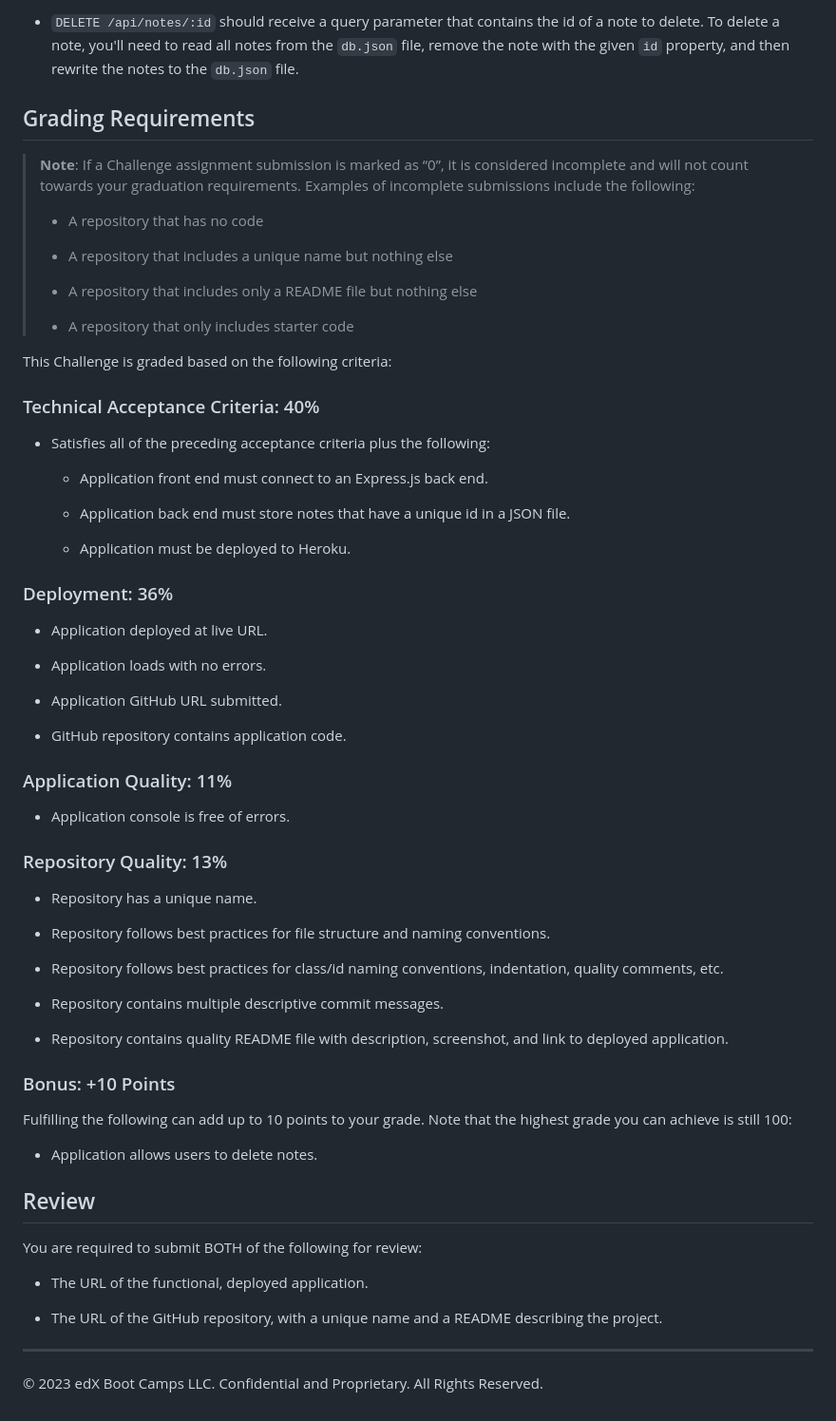
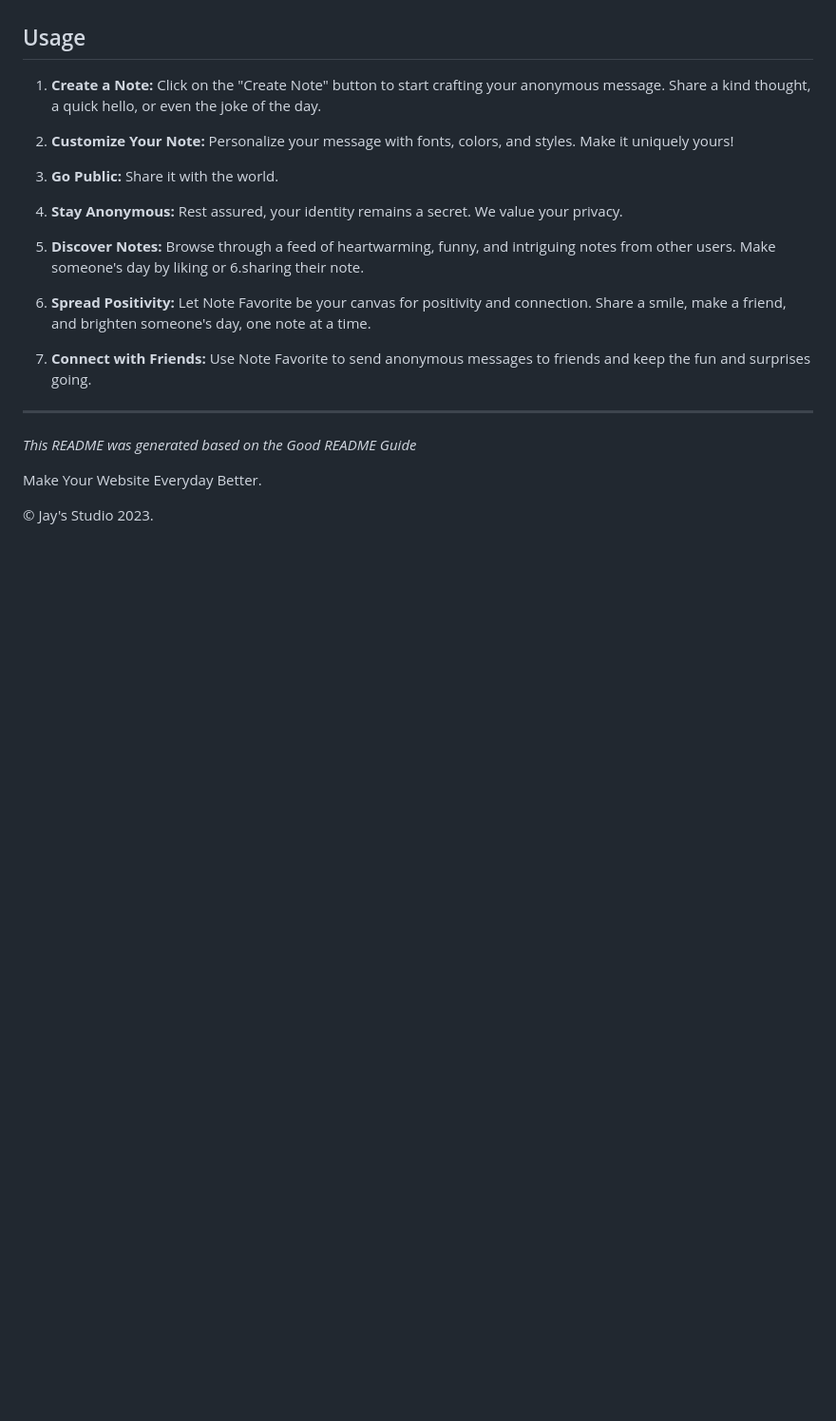
Before and after one commit to Truecoding4life/Note-Favorite, a Markdown page: README.md, the part around the change printed below. Shown: that part at 95% size. Drawn GitHub-style; blank space fills up the shorter version.

```diff
--- a/README.md
+++ b/README.md
@@ -60,69 +42,28 @@ You haven’t learned how to handle DELETE requests, but this application offers
 
-* `DELETE /api/notes/:id` should receive a query parameter that contains the id of a note to delete. To delete a note, you'll need to read all notes from the `db.json` file, remove the note with the given `id` property, and then rewrite the notes to the `db.json` file.
 
-## Grading Requirements
 
-> **Note**: If a Challenge assignment submission is marked as “0”, it is considered incomplete and will not count towards your graduation requirements. Examples of incomplete submissions include the following:
->
-> * A repository that has no code
->
-> * A repository that includes a unique name but nothing else
->
-> * A repository that includes only a README file but nothing else
->
-> * A repository that only includes starter code
 
-This Challenge is graded based on the following criteria:
+## Usage
 
-### Technical Acceptance Criteria: 40%
+1. **Create a Note:** Click on the "Create Note" button to start crafting your anonymous message. Share a kind thought, a quick hello, or even the joke of the day.
 
-* Satisfies all of the preceding acceptance criteria plus the following:
+2. **Customize Your Note:** Personalize your message with fonts, colors, and styles. Make it uniquely yours!
 
-  * Application front end must connect to an Express.js back end.
+3. **Go Public:** Share it with the world.
 
-  * Application back end must store notes that have a unique id in a JSON file.
+4. **Stay Anonymous:** Rest assured, your identity remains a secret. We value your privacy.
 
-  * Application must be deployed to Heroku.
+5. **Discover Notes:** Browse through a feed of heartwarming, funny, and intriguing notes from other users. Make someone's day by liking or 6.sharing their note.
 
-### Deployment: 36%
+6. **Spread Positivity:** Let Note Favorite be your canvas for positivity and connection. Share a smile, make a friend, and brighten someone's day, one note at a time.
 
-* Application deployed at live URL.
+7. **Connect with Friends:** Use Note Favorite to send anonymous messages to friends and keep the fun and surprises going.
 
-* Application loads with no errors.
+---
+*This README was generated based on the Good README Guide*
 
-* Application GitHub URL submitted.
 
-* GitHub repository contains application code.
 
-### Application Quality: 11%
+Make Your Website Everyday Better.
 
-* Application console is free of errors.
-
-### Repository Quality: 13%
-
-* Repository has a unique name.
-
-* Repository follows best practices for file structure and naming conventions.
-
-* Repository follows best practices for class/id naming conventions, indentation, quality comments, etc.
-
-* Repository contains multiple descriptive commit messages.
-
-* Repository contains quality README file with description, screenshot, and link to deployed application.
-
-### Bonus: +10 Points
-
-Fulfilling the following can add up to 10 points to your grade. Note that the highest grade you can achieve is still 100:
-
-* Application allows users to delete notes.
-
-## Review
-
-You are required to submit BOTH of the following for review:
-
-* The URL of the functional, deployed application.
-
-* The URL of the GitHub repository, with a unique name and a README describing the project.
-
-- - -
-© 2023 edX Boot Camps LLC. Confidential and Proprietary. All Rights Reserved.
+© Jay's Studio 2023.
```
Also changed, not shown: other parts of README.md (+21 -39 lines), public/assets/css/index.png (added), public/assets/css/notes.png (added), 1 other file.
